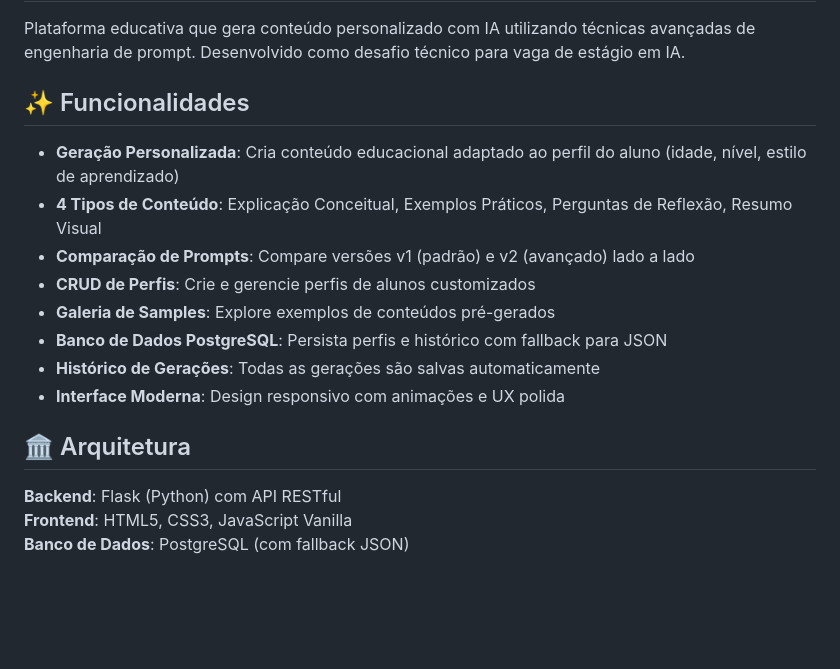
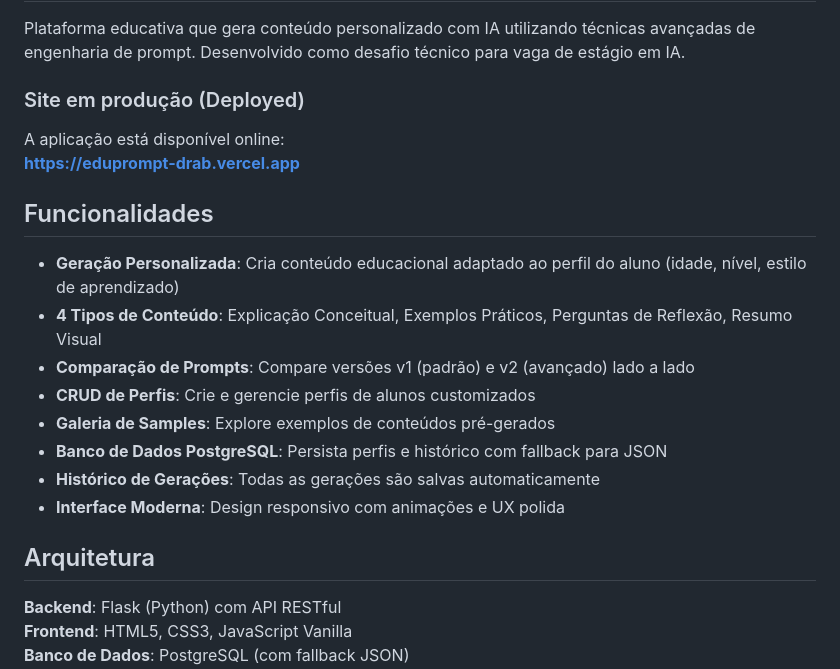
Before and after one commit to leozitogs/eduprompt, a Markdown page: README.md, the part around one of its changes. Drawn GitHub-style; blank space fills up the shorter version.

Commit message:
Anexo do link do website no README

```diff
--- a/README.md
+++ b/README.md
@@ -2,7 +2,11 @@
 
 Plataforma educativa que gera conteúdo personalizado com IA utilizando técnicas avançadas de engenharia de prompt. Desenvolvido como desafio técnico para vaga de estágio em IA.
 
-## ✨ Funcionalidades
+### Site em produção (Deployed)
+A aplicação está disponível online:
+**https://eduprompt-drab.vercel.app**
+
+## Funcionalidades
 
 - **Geração Personalizada**: Cria conteúdo educacional adaptado ao perfil do aluno (idade, nível, estilo de aprendizado)
 - **4 Tipos de Conteúdo**: Explicação Conceitual, Exemplos Práticos, Perguntas de Reflexão, Resumo Visual
@@ -13,7 +17,7 @@ Plataforma educativa que gera conteúdo personalizado com IA utilizando técnica
 - **Histórico de Gerações**: Todas as gerações são salvas automaticamente
 - **Interface Moderna**: Design responsivo com animações e UX polida
 
-## 🏛️ Arquitetura
+## Arquitetura
 
 **Backend**: Flask (Python) com API RESTful
 **Frontend**: HTML5, CSS3, JavaScript Vanilla
```
Also changed, not shown: other parts of README.md (+9 -9 lines).
